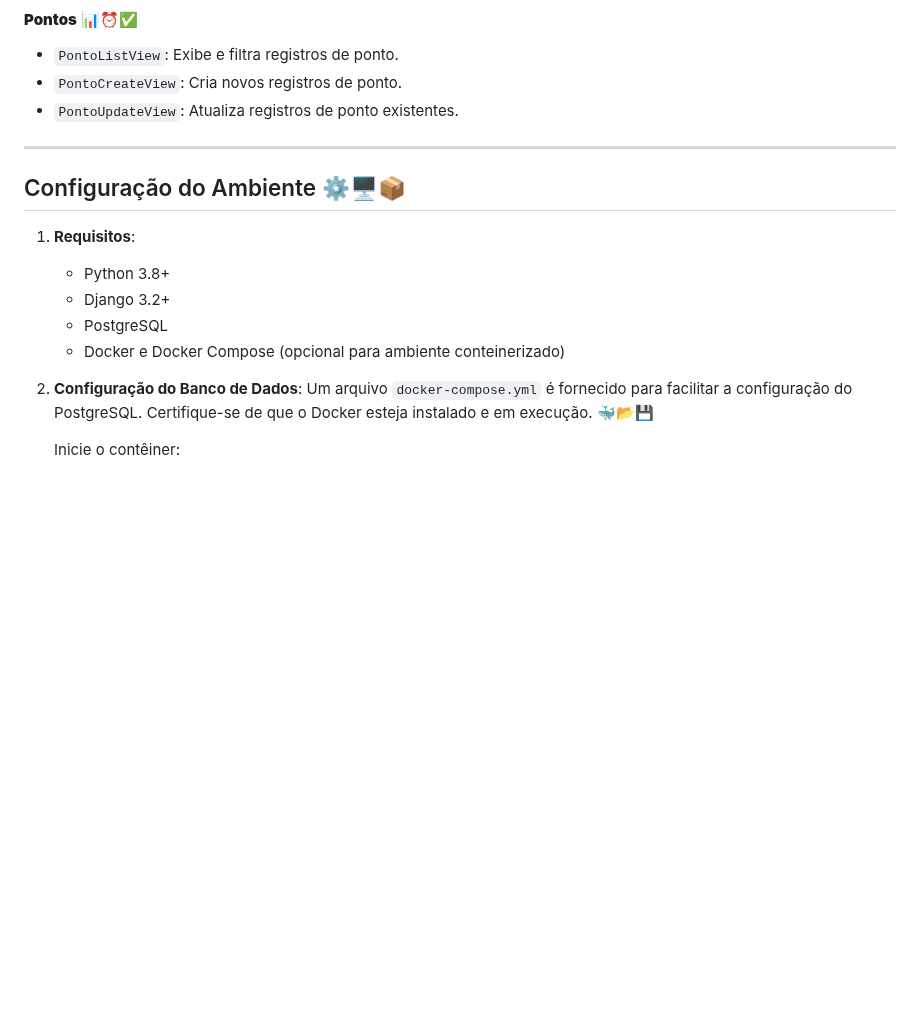
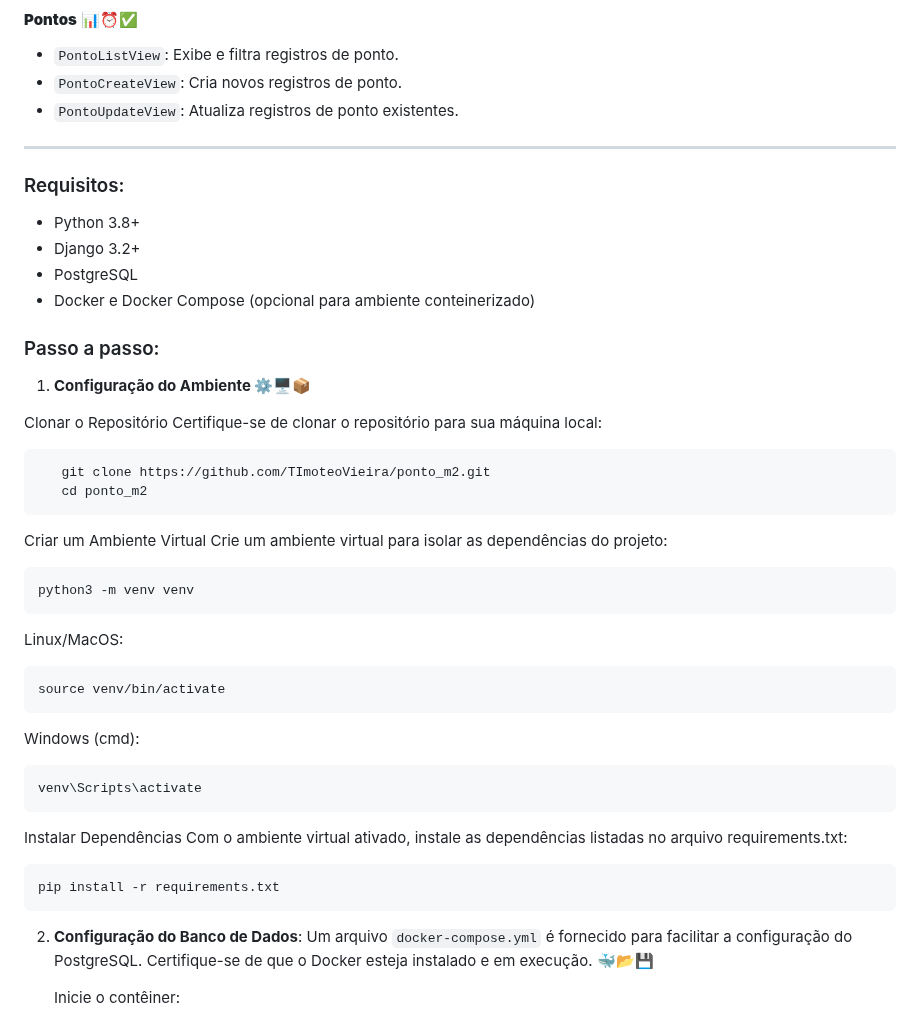
Before and after one commit to TImoteoVieira/ponto_m2, a Markdown page: readme.MD, the part around the change. GitHub-like rendering; blank space fills up the shorter version.

Commit message:
docs: adiciona instruções para configuração do ambiente virtual (venv)

````diff
--- a/readme.MD
+++ b/readme.MD
@@ -56,13 +56,44 @@ As views são organizadas para atender cada funcionalidade principal:
 
 ---
 
-## Configuração do Ambiente ⚙️🖥️📦
 
-1. **Requisitos**:
+### Requisitos:
    - Python 3.8+
    - Django 3.2+
    - PostgreSQL
    - Docker e Docker Compose (opcional para ambiente conteinerizado)
+
+### Passo a passo:
+
+1. **Configuração do Ambiente ⚙️🖥️📦**
+
+Clonar o Repositório Certifique-se de clonar o repositório para sua máquina local:
+```
+   git clone https://github.com/TImoteoVieira/ponto_m2.git
+   cd ponto_m2
+```
+Criar um Ambiente Virtual Crie um ambiente virtual para isolar as dependências do projeto:
+```
+python3 -m venv venv
+```
+
+Linux/MacOS:
+```
+source venv/bin/activate
+```
+
+
+
+Windows (cmd):
+```
+venv\Scripts\activate
+```
+
+Instalar Dependências Com o ambiente virtual ativado, instale as dependências listadas no arquivo requirements.txt:
+
+```
+pip install -r requirements.txt
+```
 
 2. **Configuração do Banco de Dados**:
    Um arquivo `docker-compose.yml` é fornecido para facilitar a configuração do PostgreSQL. Certifique-se de que o Docker esteja instalado e em execução. 🐳📂💾
````
